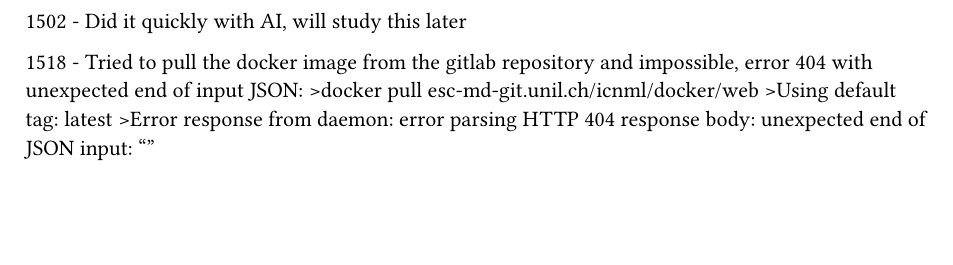
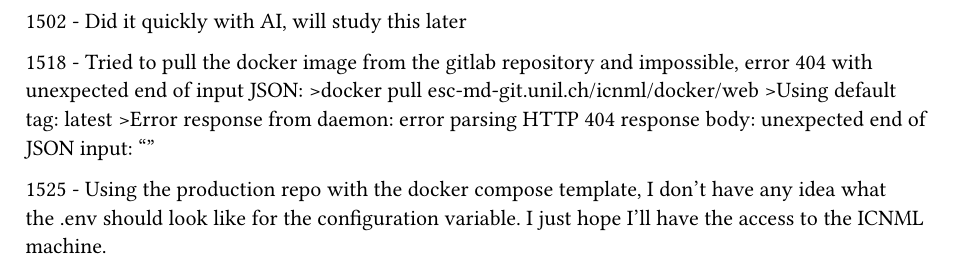
Before and after one commit to qsurdez-tb/report, a Typst document (bachelor_thesis/chapters/notes.typ): part of page 5 of 5, cut so that both start at the same text, the shorter picture padded with empty space. Compiled offline with Typst 0.15.

Commit message:
chore: update notes + docs ideas

```diff
--- a/bachelor_thesis/chapters/notes.typ
+++ b/bachelor_thesis/chapters/notes.typ
@@ -204,3 +204,5 @@ I can't find the place where the image is decrypted. 1138 - It's in the `image_s
 >docker pull esc-md-git.unil.ch/icnml/docker/web
 >Using default tag: latest
 >Error response from daemon: error parsing HTTP 404 response body: unexpected end of JSON input: ""
+
+1525 - Using the production repo with the docker compose template, I don't have any idea what the .env should look like for the configuration variable. I just hope I'll have the access to the ICNML machine.
```
Also changed, not shown: bachelor_thesis/chapters/docs_ideas.typ (+0 -1 lines).
